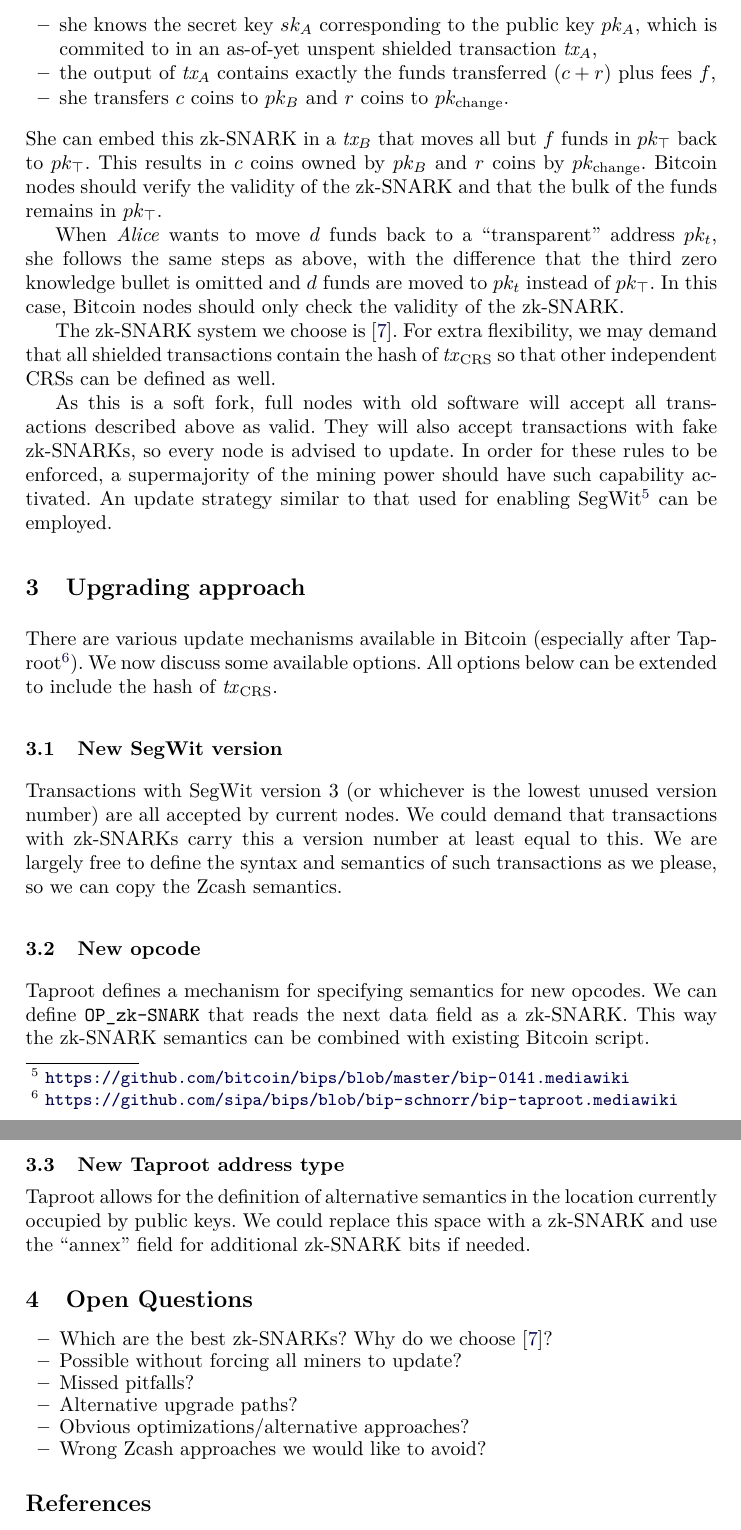
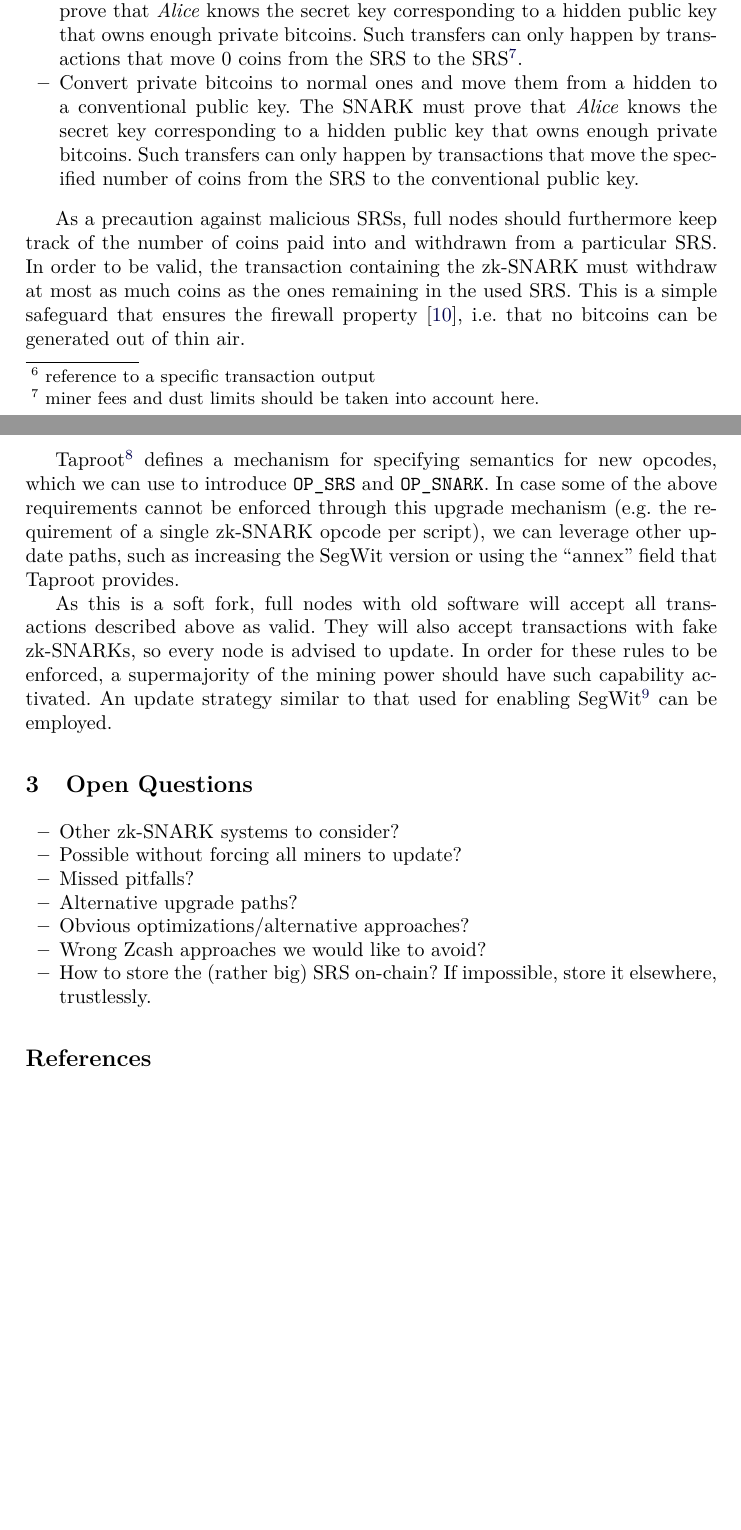
Before and after one commit to OrfeasLitos/bitcoin-snark, a LaTeX paper (src/bitcoin-snark.tex, which reads src/proposal.tex, src/questions.tex, src/upgrade.tex): two parts of pages 2 and 3 of 3 before the commit and two parts of pages 2 and 3 of 4 after it, joined at a grey line, cut so that both start at the same text, the shorter picture padded with empty space. Compiled offline with LaTeX, dvips and Ghostscript.

Commit message:
Propose only new opcodes

```diff
--- a/src/proposal.tex
+++ b/src/proposal.tex
@@ -15,0 +31 @@
+  outpoint\footnote{reference to a specific transaction output} that carries the
@@ -16,8 +41 @@
   \begin{itemize}
-    \item she knows the secret key $sk_A$ corresponding to the public key
-    $pk_A$, which is commited to in an as-of-yet unspent shielded transaction
-    $\textit{tx}_A$,
-    \item the output of $\textit{tx}_A$ contains exactly the funds transferred
-    ($c + r$) plus fees $f$,
-    \item she transfers $c$ coins to $pk_B$ and $r$ coins to
-    $pk_{\mathrm{change}}$.
@@ -24,23 +45,34 @@
+    \item Transfer private bitcoins to another hidden public key. The SNARK must
+    prove that \emph{Alice} knows the secret key corresponding to a hidden
+    public key that owns enough private bitcoins. Such transfers can only happen
+    by transactions that move $0$ coins from the SRS to the SRS\footnote{miner
+    fees and dust limits should be taken into account here.}.
+    \item Convert private bitcoins to normal ones and move them from a hidden to
+    a conventional public key. The SNARK must prove that \emph{Alice} knows the
+    secret key corresponding to a hidden public key that owns enough private
+    bitcoins. Such transfers can only happen by transactions that move the
+    specified number of coins from the SRS to the conventional public key.
   \end{itemize}
-  She can embed this zk-SNARK in a $\textit{tx}_B$ that moves all but $f$ funds in
-  $pk_{\top}$ back to $pk_{\top}$. This results in $c$ coins owned by $pk_B$ and
-  $r$ coins by $pk_{\mathrm{change}}$. Bitcoin nodes should verify the validity
-  of the zk-SNARK and that the bulk of the funds remains in $pk_{\top}$.
 
-  When \textit{Alice} wants to move $d$ funds back to a ``transparent''
-  address $pk_t$, she follows the same steps as above, with the difference that
-  the third zero knowledge bullet is omitted and $d$ funds are moved to $pk_t$
-  instead of $pk_{\top}$. In this case, Bitcoin nodes should only check the
-  validity of the zk-SNARK.
+  As a precaution against malicious SRSs, full nodes should furthermore keep
+  track of the number of coins paid into and withdrawn from a particular SRS. In
+  order to be valid, the transaction containing the zk-SNARK must withdraw at
+  most as much coins as the ones remaining in the used SRS. This is a simple
+  safeguard that ensures the firewall property~\cite{DBLP:conf/sp/GaziKZ19},
+  i.e. that no bitcoins can be generated out of thin air.
 
-  The zk-SNARK system we choose is~\cite{DBLP:conf/eurocrypt/Groth16}.  For
-  extra flexibility, we may demand that all shielded transactions contain the
-  hash of $\mathit{tx}_{\mathrm{CRS}}$ so that other independent CRSs can be
-  defined as well.
+  Taproot\footnote{\url{https://github.com/sipa/bips/blob/bip-schnorr/bip-taproot.mediawiki}}
+  defines a mechanism for specifying semantics for new opcodes, which we can use
+  to introduce \texttt{OP\_SRS} and \texttt{OP\_SNARK}. In case some of the
+  above requirements cannot be enforced through this upgrade mechanism (e.g. the
+  requirement of a single zk-SNARK opcode per script), we can leverage other
+  update paths, such as increasing the SegWit version or using the ``annex''
+  field that Taproot provides.
 
   As this is a soft fork, full nodes with old software will accept all
   transactions described above as valid. They will also accept transactions with
-  fake zk-SNARKs, so every node is advised to update. In order for these rules to
-  be enforced, a supermajority of the mining power should have such capability
-  activated. An update strategy similar to that used for enabling
-  SegWit\footnote{\url{https://github.com/bitcoin/bips/blob/master/bip-0141.mediawiki}} can be employed.
+  fake zk-SNARKs, so every node is advised to update. In order for these rules
+  to be enforced, a supermajority of the mining power should have such
+  capability activated. An update strategy similar to that used for enabling
+  SegWit\footnote{\url{https://github.com/bitcoin/bips/blob/master/bip-0141.mediawiki}}
+  can be employed.
--- a/src/questions.tex
+++ b/src/questions.tex
@@ -1,10 +1,11 @@
 \section{Open Questions}
   \begin{itemize}
-    \item Which are the best zk-SNARKs? Why do we
-    choose~\cite{DBLP:conf/eurocrypt/Groth16}?
+    \item Other zk-SNARK systems to consider?
     \item Possible without forcing all miners to update?
     \item Missed pitfalls?
     \item Alternative upgrade paths?
     \item Obvious optimizations/alternative approaches?
     \item Wrong Zcash approaches we would like to avoid?
+    \item How to store the (rather big) SRS on-chain? If impossible, store it
+    elsewhere, trustlessly.
   \end{itemize}
--- a/src/upgrade.tex
+++ /dev/null
@@ -1,19 +0,0 @@
-\section{Upgrading approach}
-  There are various update mechanisms available in Bitcoin (especially after
-  Taproot\footnote{\url{https://github.com/sipa/bips/blob/bip-schnorr/bip-taproot.mediawiki}}).
-  We now discuss some available options. All options below can be extended to
-  include the hash of $\mathit{tx}_{\mathrm{CRS}}$.
-  \subsection{New SegWit version}
-    Transactions with SegWit version 3 (or whichever is the lowest unused
-    version number) are all accepted by current nodes. We could demand that
-    transactions with zk-SNARKs carry this a version number at least equal to this.
-    We are largely free to define the syntax and semantics of such transactions
-    as we please, so we can copy the Zcash semantics.
-  \subsection{New opcode}
-    Taproot defines a mechanism for specifying semantics for new opcodes. We can
-    define \texttt{OP\_zk-SNARK} that reads the next data field as a zk-SNARK. This
-    way the zk-SNARK semantics can be combined with existing Bitcoin script.
-  \subsection{New Taproot address type}
-    Taproot allows for the definition of alternative semantics in the location
-    currently occupied by public keys. We could replace this space with a zk-SNARK
-    and use the ``annex'' field for additional zk-SNARK bits if needed.
```
Also changed, not shown: src/aims.tex (+7 -4 lines), src/bitcoin-snark.tex (+0 -1 lines), src/references.bib (+17 -0 lines), src/proposal.tex (51 more changed lines).
